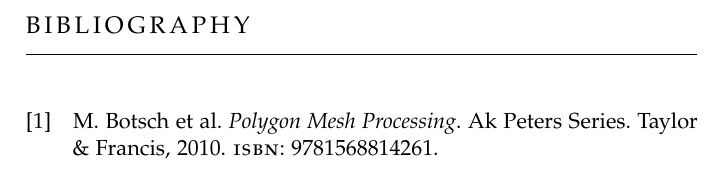
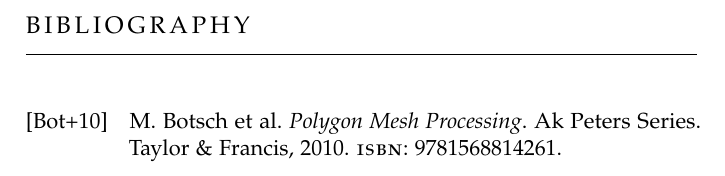
Before and after one commit to astoeckel/smart-thesis, a LaTeX thesis (smart-thesis-demo.tex, which reads common-packages.tex): part of page 17 of 17, cut so that both start at the same text. Compiled offline with pdfLaTeX.

Commit message:
Switch to "alphabetic" BibLaTeX style

```diff
--- a/common-packages.tex
+++ b/common-packages.tex
@@ -23,7 +23,7 @@
 \renewcommand{\todo}[2][]{\@bsphack\@todo[#1]{\sffamily{#2}}\@esphack\ignorespaces}
 \makeatother
 
-\usepackage[style=numeric-comp,backend=biber]{biblatex} % Bibliography.
+\usepackage[style=alphabetic,backend=biber]{biblatex} % Bibliography.
 
 \usepackage{algorithm} % Algorithms.
 
```
